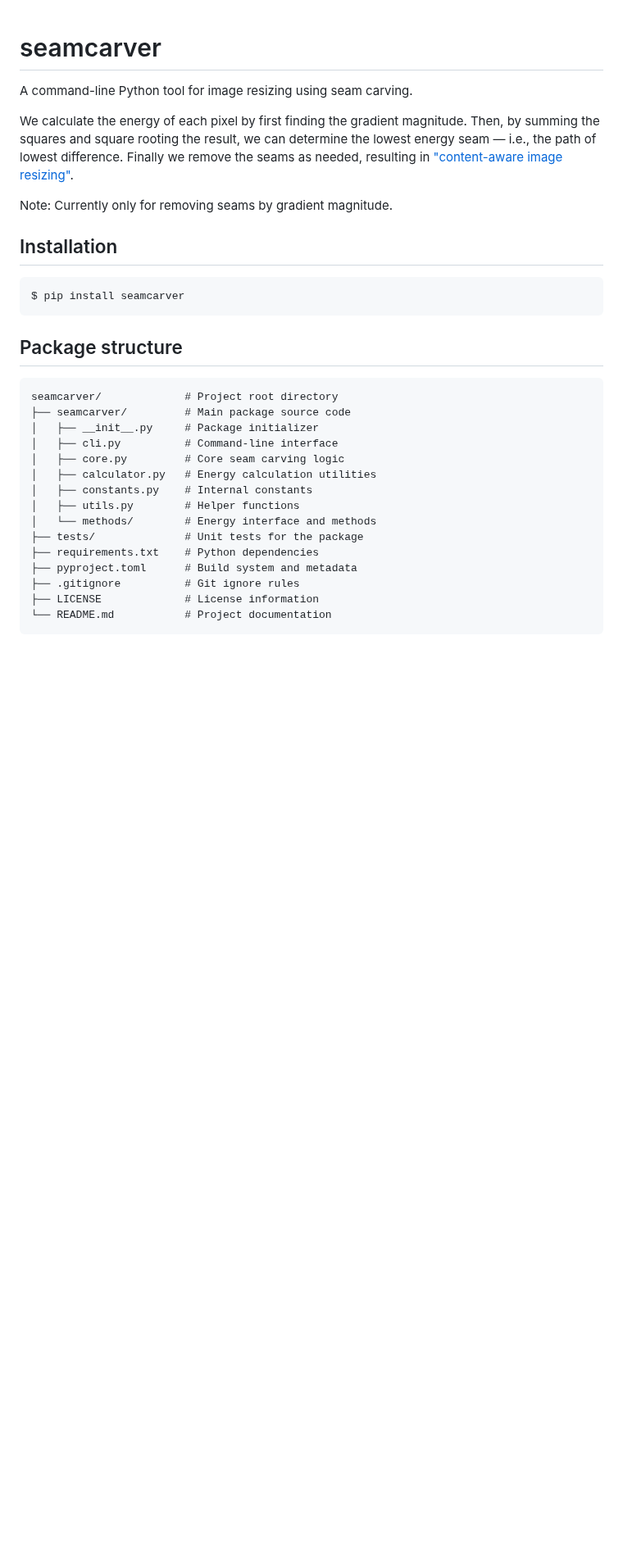
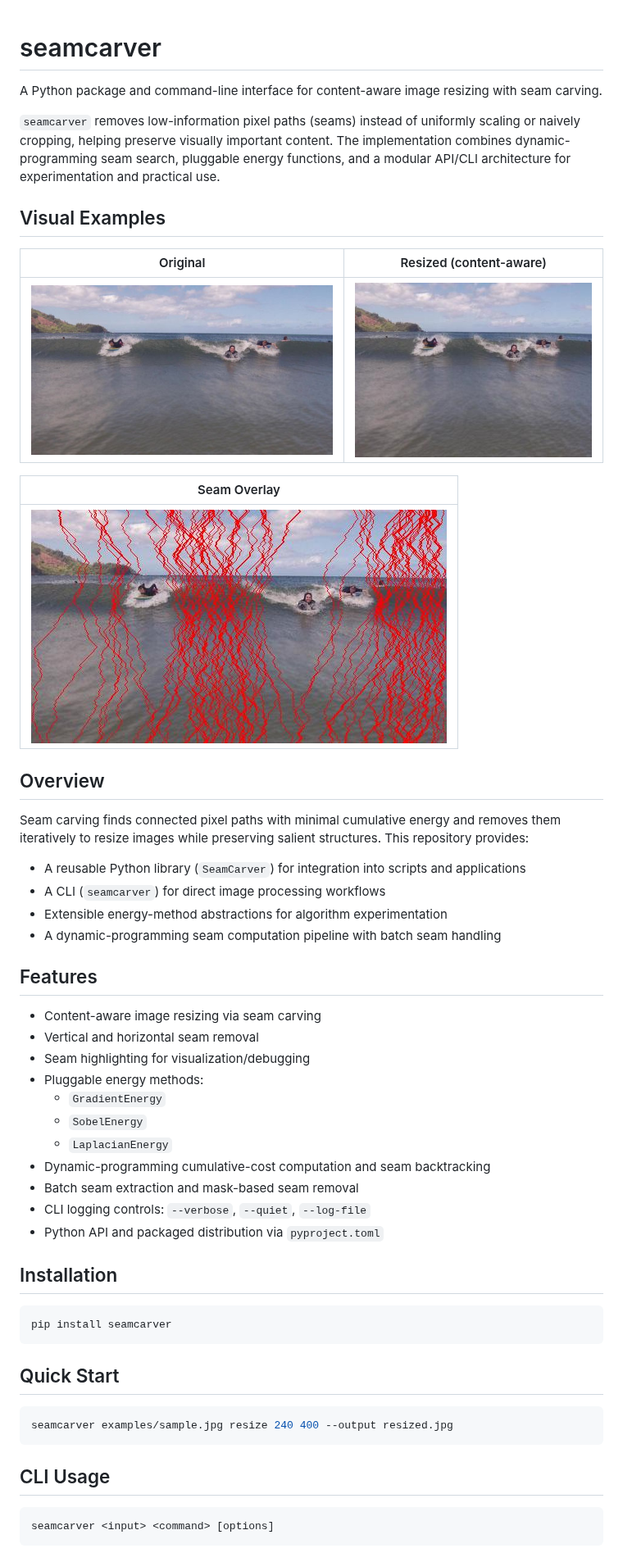
Before and after one commit to okinealb/seamcarver, a Markdown page: README.md, the part around one of its changes. Shown at 82% size. Rendered like a GitHub page; pictures changed too: examples/sample_resized.jpg (added), examples/sample_seams.jpg (added); blank space fills up the shorter version.

````diff
--- a/README.md
+++ b/README.md
@@ -1,30 +1,56 @@
 # seamcarver
-A command-line Python tool for image resizing using seam carving.
 
-We calculate the energy of each pixel by first finding the gradient magnitude. Then, by summing the squares and square rooting the result, we can determine the lowest energy seam — i.e., the path of lowest difference. Finally we remove the seams as needed, resulting in ["content-aware image resizing"](https://en.m.wikipedia.org/wiki/Seam_carving).
+A Python package and command-line interface for content-aware image resizing with seam carving.
 
-Note: Currently only for removing seams by gradient magnitude.
+`seamcarver` removes low-information pixel paths (seams) instead of uniformly scaling or naively cropping, helping preserve visually important content. The implementation combines dynamic-programming seam search, pluggable energy functions, and a modular API/CLI architecture for experimentation and practical use.
+
+## Visual Examples
+
+| Original | Resized (content-aware) |
+| --- | --- |
+| ![Original sample image](examples/sample.jpg) | ![Resized sample image](examples/sample_resized.jpg) |
+
+| Seam Overlay |
+| --- |
+| ![Highlighted seams](examples/sample_seams.jpg) |
+
+## Overview
+
+Seam carving finds connected pixel paths with minimal cumulative energy and removes them iteratively to resize images while preserving salient structures. This repository provides:
+
+- A reusable Python library (`SeamCarver`) for integration into scripts and applications
+- A CLI (`seamcarver`) for direct image processing workflows
+- Extensible energy-method abstractions for algorithm experimentation
+- A dynamic-programming seam computation pipeline with batch seam handling
+
+## Features
+
+- Content-aware image resizing via seam carving
+- Vertical and horizontal seam removal
+- Seam highlighting for visualization/debugging
+- Pluggable energy methods:
+  - `GradientEnergy`
+  - `SobelEnergy`
+  - `LaplacianEnergy`
+- Dynamic-programming cumulative-cost computation and seam backtracking
+- Batch seam extraction and mask-based seam removal
+- CLI logging controls: `--verbose`, `--quiet`, `--log-file`
+- Python API and packaged distribution via `pyproject.toml`
 
 ## Installation
+
 ```bash
-$ pip install seamcarver
+pip install seamcarver
 ```
 
-## Package structure
+## Quick Start
+
+```bash
+seamcarver examples/sample.jpg resize 240 400 --output resized.jpg
 ```
-seamcarver/             # Project root directory
-├── seamcarver/         # Main package source code
-│   ├── __init__.py     # Package initializer
-│   ├── cli.py          # Command-line interface
-│   ├── core.py         # Core seam carving logic
-│   ├── calculator.py   # Energy calculation utilities
-│   ├── constants.py    # Internal constants
-│   ├── utils.py        # Helper functions
-│   └── methods/        # Energy interface and methods
-├── tests/              # Unit tests for the package
-├── requirements.txt    # Python dependencies
-├── pyproject.toml      # Build system and metadata
-├── .gitignore          # Git ignore rules
-├── LICENSE             # License information
-└── README.md           # Project documentation
+
+## CLI Usage
+
+```bash
+seamcarver <input> <command> [options]
 ```
````
Also changed, not shown: other parts of README.md (+125 -0 lines).
